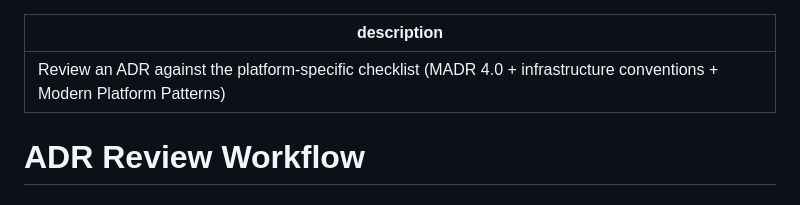
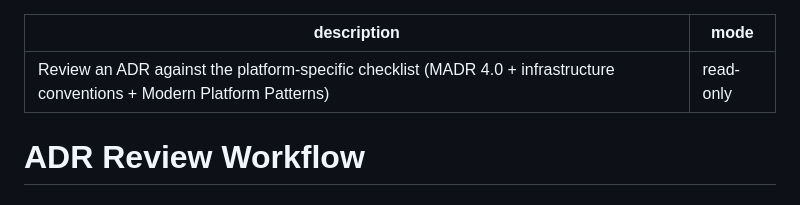
Before and after one commit to achimdehnert/cad-hub, a Markdown page: .windsurf/workflows/adr-review.md, the part around the change. Drawn GitHub-style.

Commit message:
chore(workflows): sync adr-review.md from platform

```diff
--- a/.windsurf/workflows/adr-review.md
+++ b/.windsurf/workflows/adr-review.md
@@ -1,5 +1,6 @@
 ---
 description: Review an ADR against the platform-specific checklist (MADR 4.0 + infrastructure conventions + Modern Platform Patterns)
+mode: read-only
 ---
 
 # ADR Review Workflow
```
